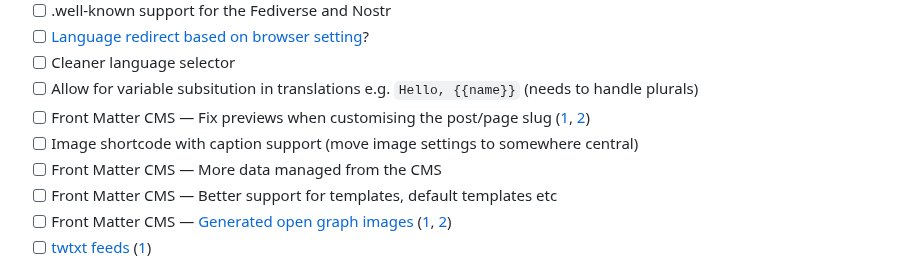
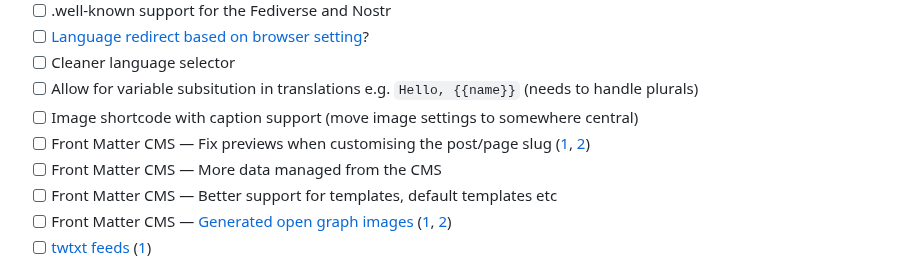
Before and after one commit to scottsweb/elva, a Markdown page: readme.md, the part around the change. Rendered like a GitHub page.

```diff
--- a/readme.md
+++ b/readme.md
@@ -59,8 +59,8 @@ Features include:
 - [ ] [Language redirect based on browser setting](https://gitlab.com/florent_tassy/polyglot-tech-blog/-/blob/main/src/js/redirect.js)?
 - [ ] Cleaner language selector
 - [ ] Allow for variable subsitution in translations e.g. `Hello, {{name}}` (needs to handle plurals)
+- [ ] Image shortcode with caption support (move image settings to somewhere central)
 - [ ] Front Matter CMS — Fix previews when customising the post/page slug ([1](https://frontmatter.codes/docs/content-creation/placeholders#example-1), [2](https://frontmatter.codes/docs/custom-actions#content-script))
-- [ ] Image shortcode with caption support (move image settings to somewhere central)
 - [ ] Front Matter CMS — More data managed from the CMS
 - [ ] Front Matter CMS — Better support for templates, default templates etc
 - [ ] Front Matter CMS — [Generated open graph images](https://www.eliostruyf.com/generate-open-graph-preview-image-code-front-matter/) ([1](https://bnijenhuis.nl/notes/automatically-generate-open-graph-images-in-eleventy/), [2](https://bnijenhuis.nl/notes/automatically-generate-open-graph-images-in-eleventy/))
```
